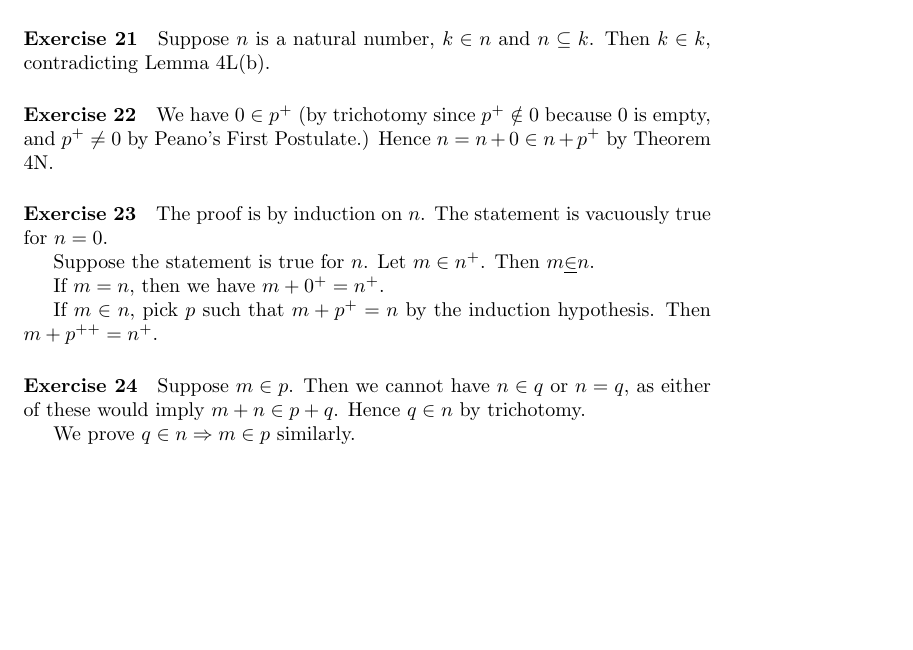
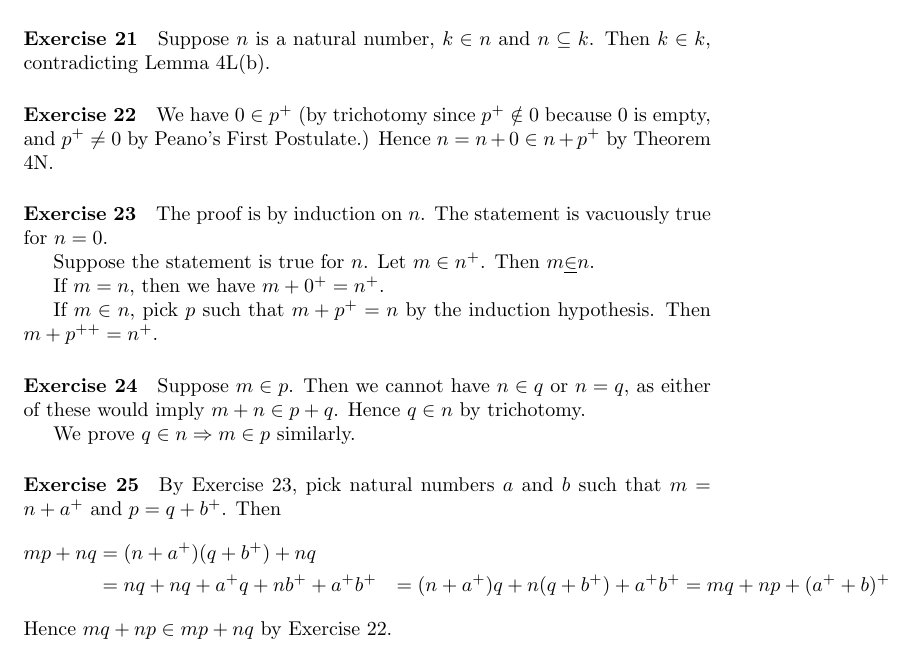
Before and after one commit to radams78/mathematics, a LaTeX thesis (classical/solutions/Enderton.tex): part of page 42 of 42, cut so that both start at the same text, the shorter picture padded with empty space. The pictures show the PDF file classical/solutions/Enderton.pdf that the author committed with the source.

Commit message:
Exercise 25

```diff
--- a/classical/solutions/Enderton.tex
+++ b/classical/solutions/Enderton.tex
@@ -2139,4 +2139,15 @@
     $m + n \in p + q$. Hence $q \in n$ by trichotomy.
 
     We prove $q \in n \Rightarrow m \in p$ similarly.
+
+    \paragraph{Exercise 25}
+    By Exercise 23, pick natural numbers $a$ and $b$ such that $m = n + a^+$ and $p = q + b^+$.
+    Then
+    \begin{align*}
+        mp + nq & = (n + a^+)(q + b^+) + nq \\
+        & = nq + nq + a^+ q + n b^+ + a^+ b^+
+        & = (n + a^+) q + n (q + b^+) + a^+ b^+
+        & = mq + np + (a^+ + b)^+
+    \end{align*}
+    Hence $mq + np \in mp + nq$ by Exercise 22.
 \end{document}
```
Also changed, not shown: classical/solutions/Enderton.pdf, 5 other files.
